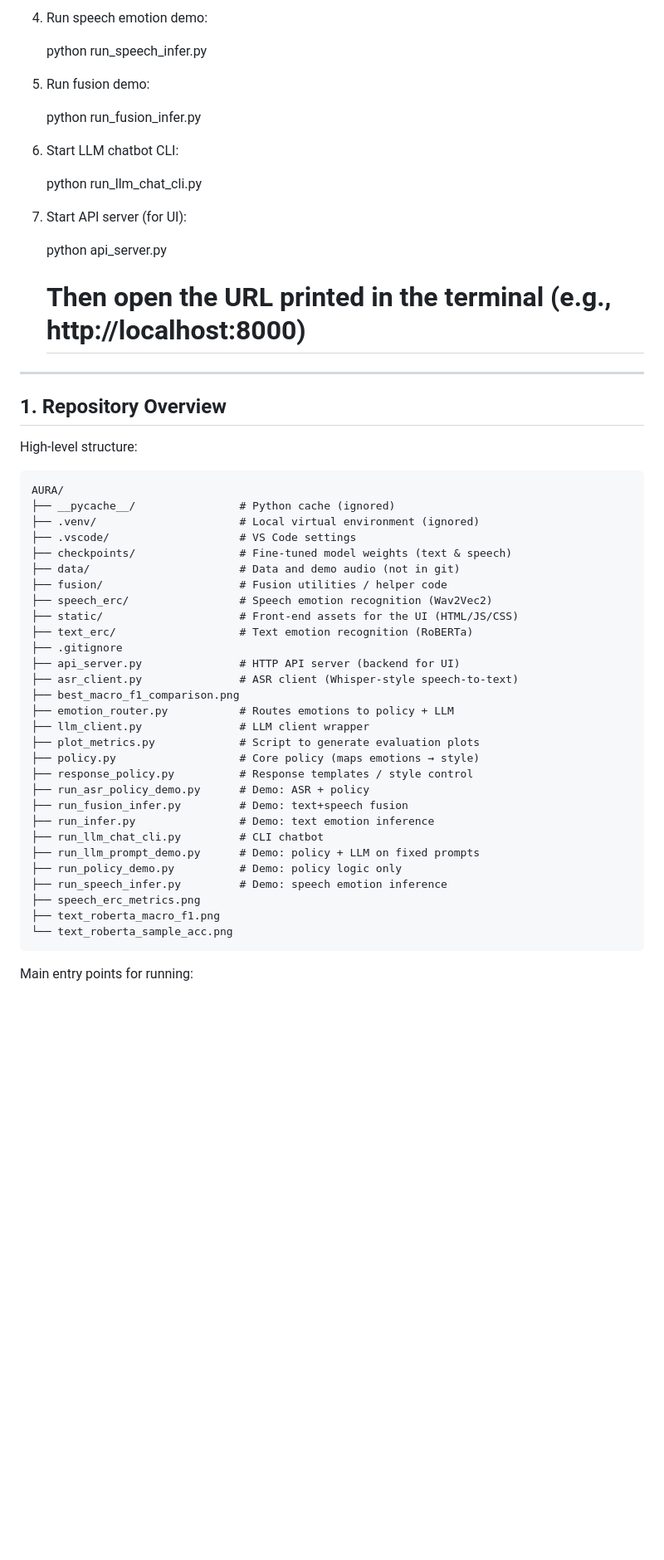
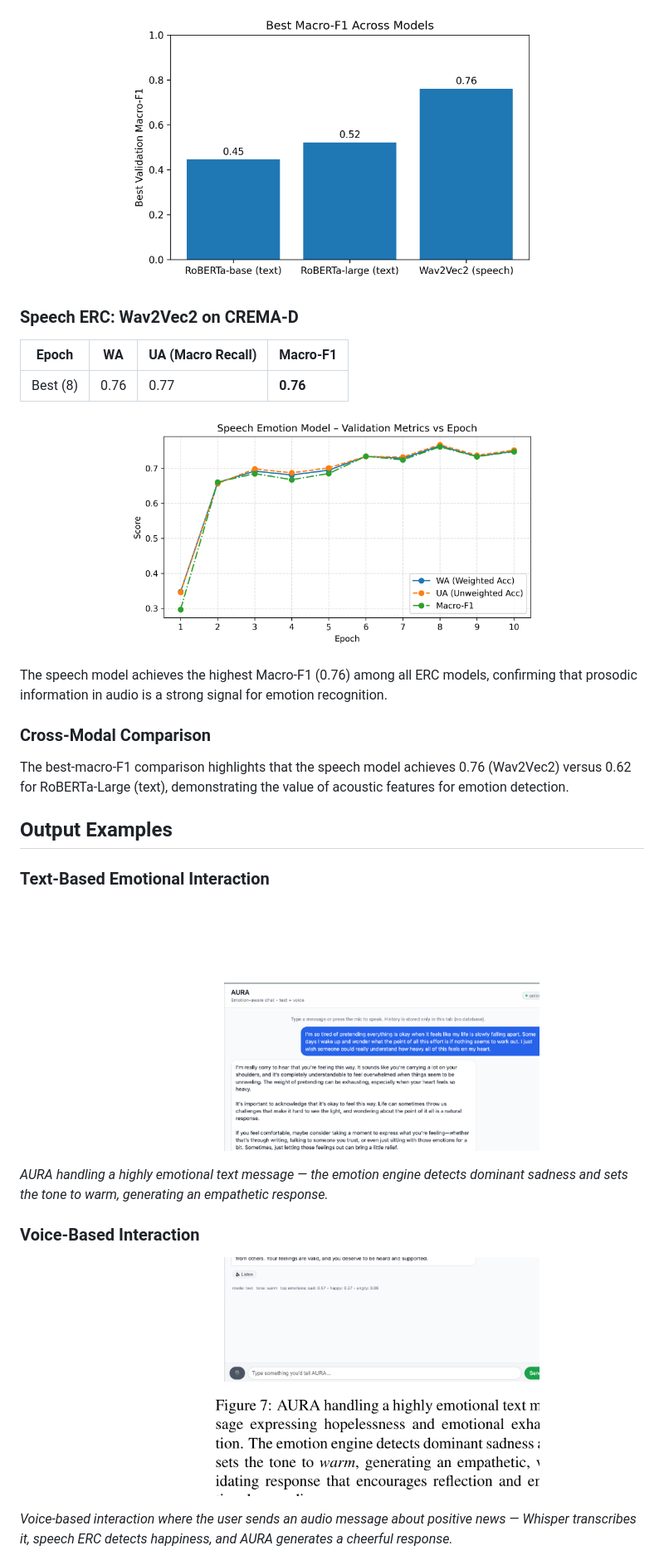
Before and after one commit to Sashankpotluru/AURA-An-emotional-therapy-chatbot, a Markdown page: README.md, the part around the change printed below. Shown: that part at 83% size. GitHub-like rendering; pictures changed too: docs/chat_example_text.png (added), docs/chat_example_voice.png (added); blank space fills up the shorter version.

Commit message:
Revamp README with architecture diagram, results, and examples

```diff
--- a/README.md
+++ b/README.md
@@ -37,55 +55,37 @@ From the project root (`AURA/`):
 
-5) Run speech emotion demo:
+<p align="center">
+  <img src="best_macro_f1_comparison.png" alt="Best Macro-F1 Comparison" width="500"/>
+</p>
 
-    python run_speech_infer.py
+### Speech ERC: Wav2Vec2 on CREMA-D
 
-6) Run fusion demo:
+| Epoch | WA | UA (Macro Recall) | Macro-F1 |
+|-------|-----|-------------------|----------|
+| Best (8) | 0.76 | 0.77 | **0.76** |
 
-    python run_fusion_infer.py
+<p align="center">
+  <img src="speech_erc_metrics.png" alt="Speech ERC Metrics" width="500"/>
+</p>
 
-7) Start LLM chatbot CLI:
+The speech model achieves the highest Macro-F1 (0.76) among all ERC models, confirming that prosodic information in audio is a strong signal for emotion recognition.
 
-    python run_llm_chat_cli.py
+### Cross-Modal Comparison
 
-8) Start API server (for UI):
+The best-macro-F1 comparison highlights that the speech model achieves 0.76 (Wav2Vec2) versus 0.62 for RoBERTa-Large (text), demonstrating the value of acoustic features for emotion detection.
 
-    python api_server.py
-    # Then open the URL printed in the terminal (e.g., http://localhost:8000)
+## Output Examples
 
-------------------------------------------------------------
-## 1. Repository Overview
+### Text-Based Emotional Interaction
+<p align="center">
+  <img src="docs/chat_example_text.png" alt="Text Chat Example" width="500"/>
+</p>
 
-High-level structure:
+*AURA handling a highly emotional text message — the emotion engine detects dominant sadness and sets the tone to warm, generating an empathetic response.*
 
-    AURA/
-    ├── __pycache__/                # Python cache (ignored)
-    ├── .venv/                      # Local virtual environment (ignored)
-    ├── .vscode/                    # VS Code settings
-    ├── checkpoints/                # Fine-tuned model weights (text & speech)
-    ├── data/                       # Data and demo audio (not in git)
-    ├── fusion/                     # Fusion utilities / helper code
-    ├── speech_erc/                 # Speech emotion recognition (Wav2Vec2)
-    ├── static/                     # Front-end assets for the UI (HTML/JS/CSS)
-    ├── text_erc/                   # Text emotion recognition (RoBERTa)
-    ├── .gitignore
-    ├── api_server.py               # HTTP API server (backend for UI)
-    ├── asr_client.py               # ASR client (Whisper-style speech-to-text)
-    ├── best_macro_f1_comparison.png
-    ├── emotion_router.py           # Routes emotions to policy + LLM
-    ├── llm_client.py               # LLM client wrapper
-    ├── plot_metrics.py             # Script to generate evaluation plots
-    ├── policy.py                   # Core policy (maps emotions → style)
-    ├── response_policy.py          # Response templates / style control
-    ├── run_asr_policy_demo.py      # Demo: ASR + policy
-    ├── run_fusion_infer.py         # Demo: text+speech fusion
-    ├── run_infer.py                # Demo: text emotion inference
-    ├── run_llm_chat_cli.py         # CLI chatbot
-    ├── run_llm_prompt_demo.py      # Demo: policy + LLM on fixed prompts
-    ├── run_policy_demo.py          # Demo: policy logic only
-    ├── run_speech_infer.py         # Demo: speech emotion inference
-    ├── speech_erc_metrics.png
-    ├── text_roberta_macro_f1.png
-    └── text_roberta_sample_acc.png
+### Voice-Based Interaction
+<p align="center">
+  <img src="docs/chat_example_voice.png" alt="Voice Chat Example" width="500"/>
+</p>
 
-Main entry points for running:
+*Voice-based interaction where the user sends an audio message about positive news — Whisper transcribes it, speech ERC detects happiness, and AURA generates a cheerful response.*
 
```
Also changed, not shown: other parts of README.md (+170 -353 lines), docs/architecture.png (added), docs/crisis_detection_example.png (added).
